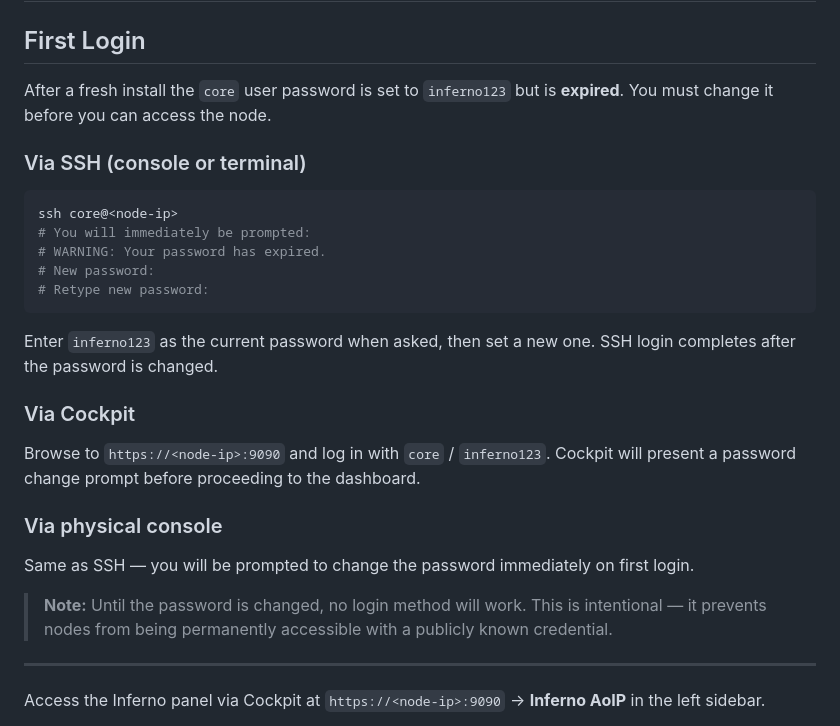
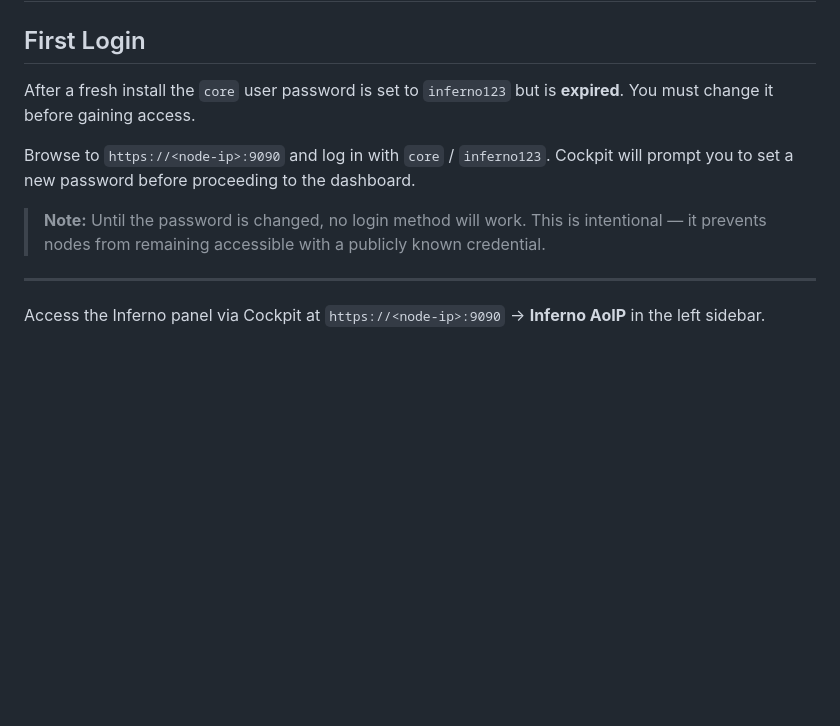
Before and after one commit to legopc/inferno-aoip-releases, a Markdown page: docs/usage.md, the part around the change. GitHub-like rendering; blank space fills up the shorter version.

Commit message:
docs: simplify first-login — Cockpit handles password change natively, no SSH/console step needed

````diff
--- a/docs/usage.md
+++ b/docs/usage.md
@@ -2,29 +2,11 @@
 
 ## First Login
 
-After a fresh install the `core` user password is set to `inferno123` but is **expired**. You must change it before you can access the node.
+After a fresh install the `core` user password is set to `inferno123` but is **expired**. You must change it before gaining access.
 
-### Via SSH (console or terminal)
+Browse to `https://<node-ip>:9090` and log in with `core` / `inferno123`. Cockpit will prompt you to set a new password before proceeding to the dashboard.
 
-```bash
-ssh core@<node-ip>
-# You will immediately be prompted:
-# WARNING: Your password has expired.
-# New password:
-# Retype new password:
-```
-
-Enter `inferno123` as the current password when asked, then set a new one. SSH login completes after the password is changed.
-
-### Via Cockpit
-
-Browse to `https://<node-ip>:9090` and log in with `core` / `inferno123`. Cockpit will present a password change prompt before proceeding to the dashboard.
-
-### Via physical console
-
-Same as SSH — you will be prompted to change the password immediately on first login.
-
-> **Note:** Until the password is changed, no login method will work. This is intentional — it prevents nodes from being permanently accessible with a publicly known credential.
+> **Note:** Until the password is changed, no login method will work. This is intentional — it prevents nodes from remaining accessible with a publicly known credential.
 
 ---
 
````
Also changed, not shown: docs/troubleshooting.md (+1 -1 lines).
